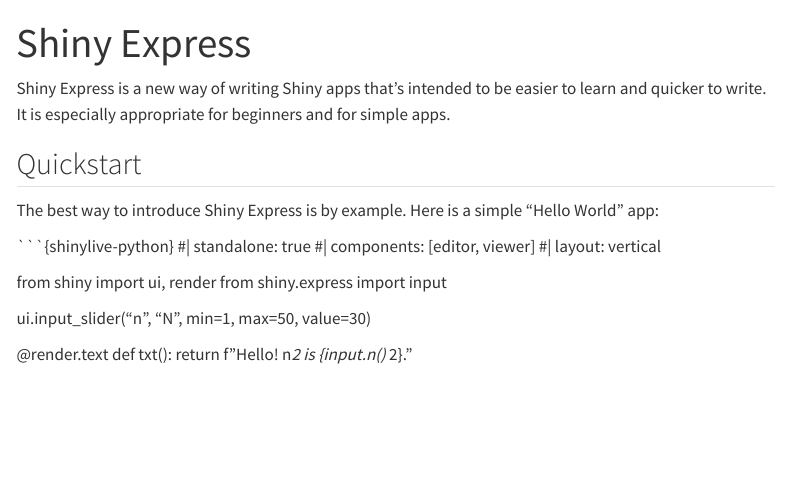
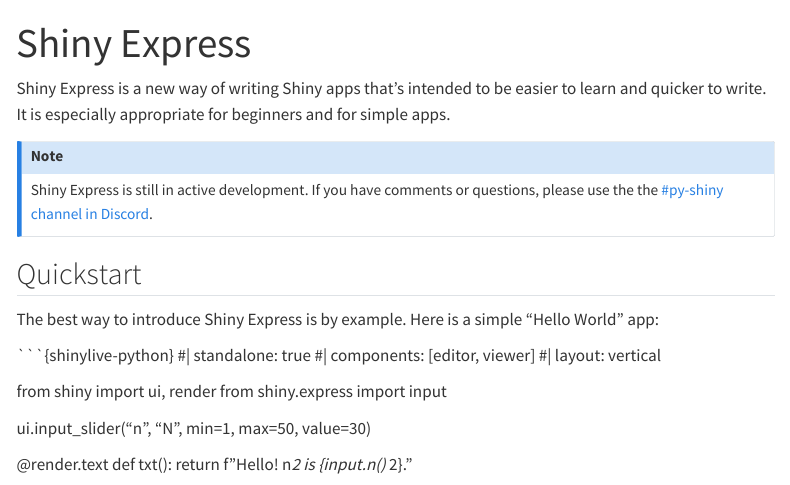
Before and after one commit to wch/shiny_express_doc, a Quarto document (index.qmd): the page in a window 1100 px wide, from its top. Rendered offline with R 4.5, knitr and Pandoc in place of Quarto, with nearby package versions; menus at the side of the page are left out.

Commit message:
Add note about Discord

```diff
--- a/index.qmd
+++ b/index.qmd
@@ -6,6 +6,10 @@
 ---
 
 Shiny Express is a new way of writing Shiny apps that's intended to be easier to learn and quicker to write. It is especially appropriate for beginners and for simple apps.
+
+::: {.callout-note}
+Shiny Express is still in active development. If you have comments or questions, please use the the [#py-shiny channel in Discord](https://discord.com/channels/1109483223987277844/1112869981735104553).
+:::
 
 ## Quickstart
 
```
